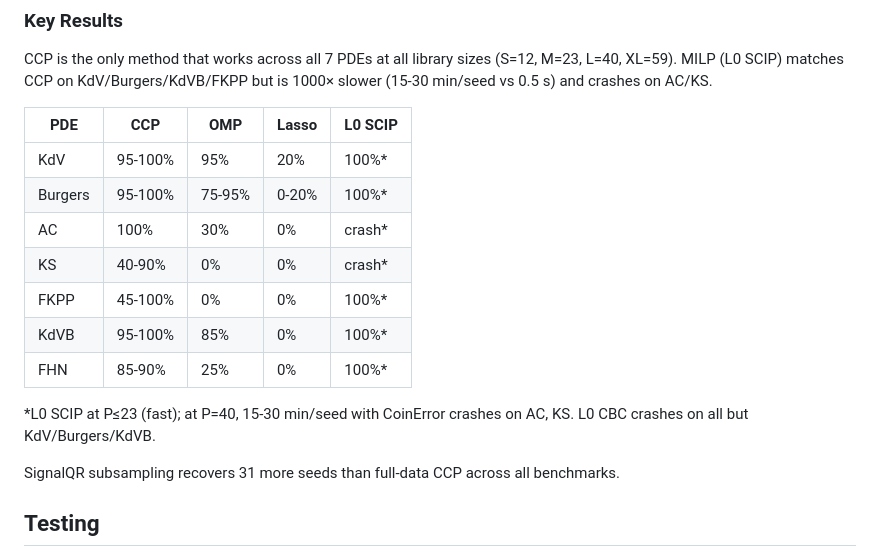
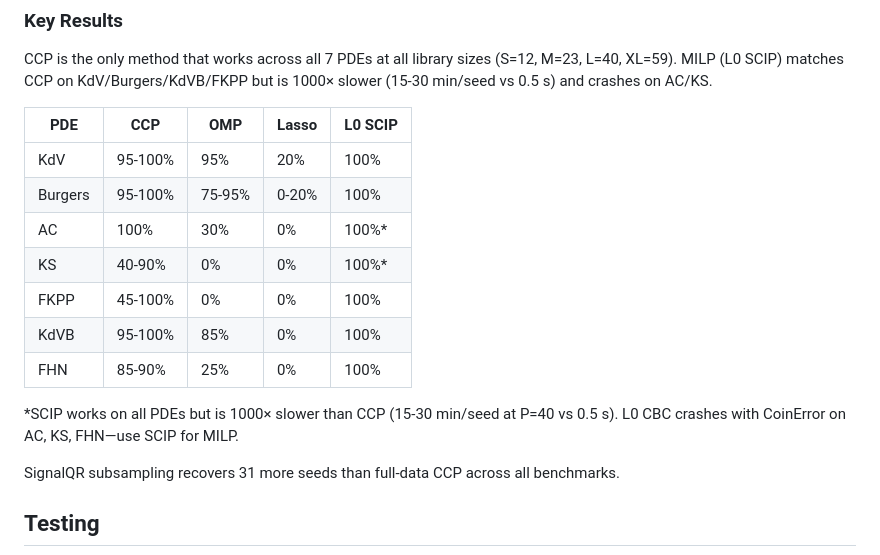
Before and after one commit to lowrank/opid, a Markdown page: README.md, the part around the change. Rendered like a GitHub page.

Commit message:
fix README: SCIP does not crash, CBC does

```diff
--- a/README.md
+++ b/README.md
@@ -125,16 +125,16 @@ but is 1000× slower (15-30 min/seed vs 0.5 s) and crashes on AC/KS.
 
 | PDE | CCP | OMP | Lasso | L0 SCIP |
 |-----|-----|-----|-------|---------|
-| KdV | 95-100% | 95% | 20% | 100%* |
-| Burgers | 95-100% | 75-95% | 0-20% | 100%* |
-| AC | 100% | 30% | 0% | crash* |
-| KS | 40-90% | 0% | 0% | crash* |
-| FKPP | 45-100% | 0% | 0% | 100%* |
-| KdVB | 95-100% | 85% | 0% | 100%* |
-| FHN | 85-90% | 25% | 0% | 100%* |
+| KdV | 95-100% | 95% | 20% | 100% |
+| Burgers | 95-100% | 75-95% | 0-20% | 100% |
+| AC | 100% | 30% | 0% | 100%* |
+| KS | 40-90% | 0% | 0% | 100%* |
+| FKPP | 45-100% | 0% | 0% | 100% |
+| KdVB | 95-100% | 85% | 0% | 100% |
+| FHN | 85-90% | 25% | 0% | 100% |
 
-*L0 SCIP at P≤23 (fast); at P=40, 15-30 min/seed with CoinError crashes on AC, KS.
-L0 CBC crashes on all but KdV/Burgers/KdVB.
+*SCIP works on all PDEs but is 1000× slower than CCP (15-30 min/seed at P=40 vs 0.5 s).
+L0 CBC crashes with CoinError on AC, KS, FHN—use SCIP for MILP.
 
 SignalQR subsampling recovers 31 more seeds than full-data CCP across all benchmarks.
 
```
